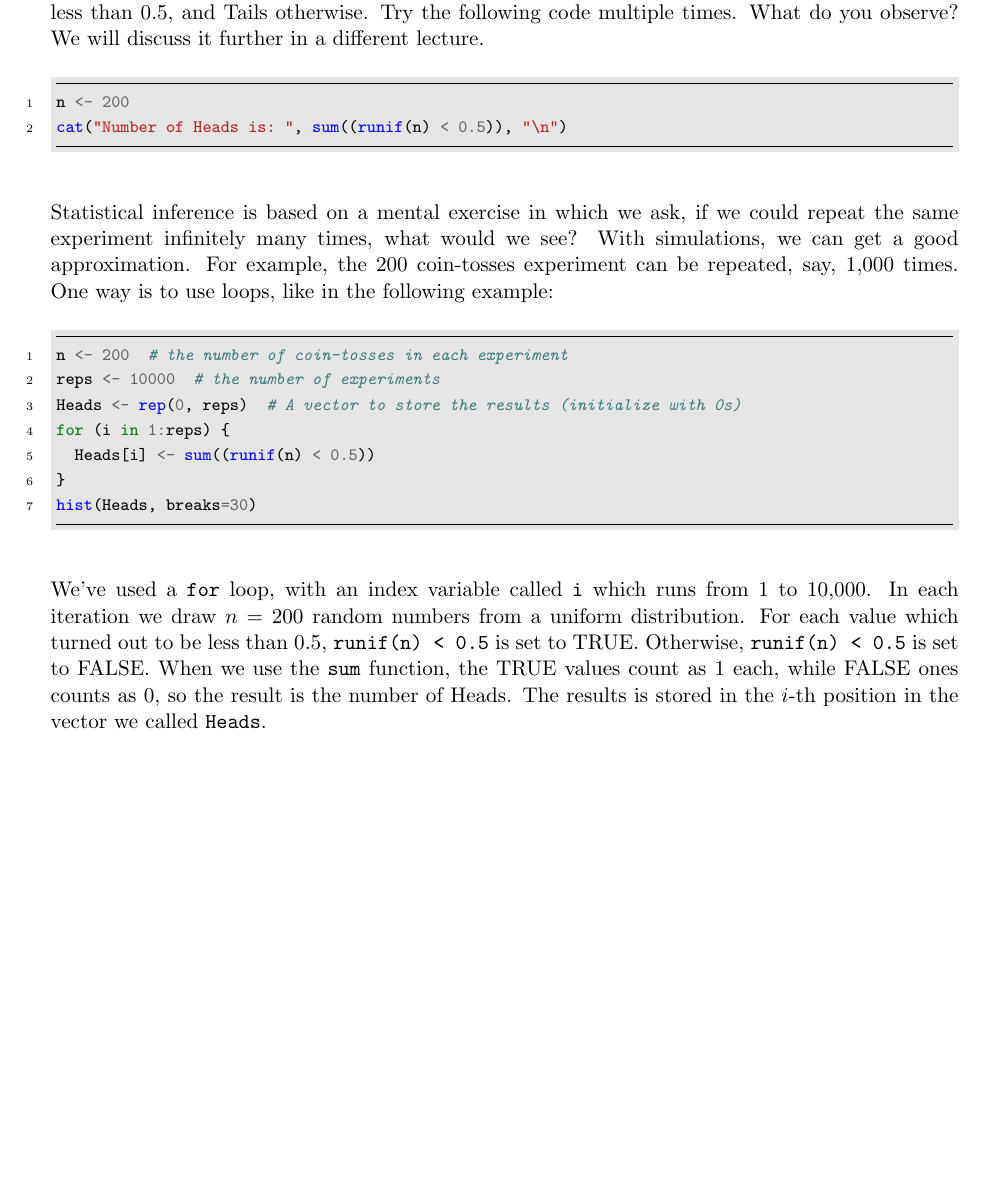
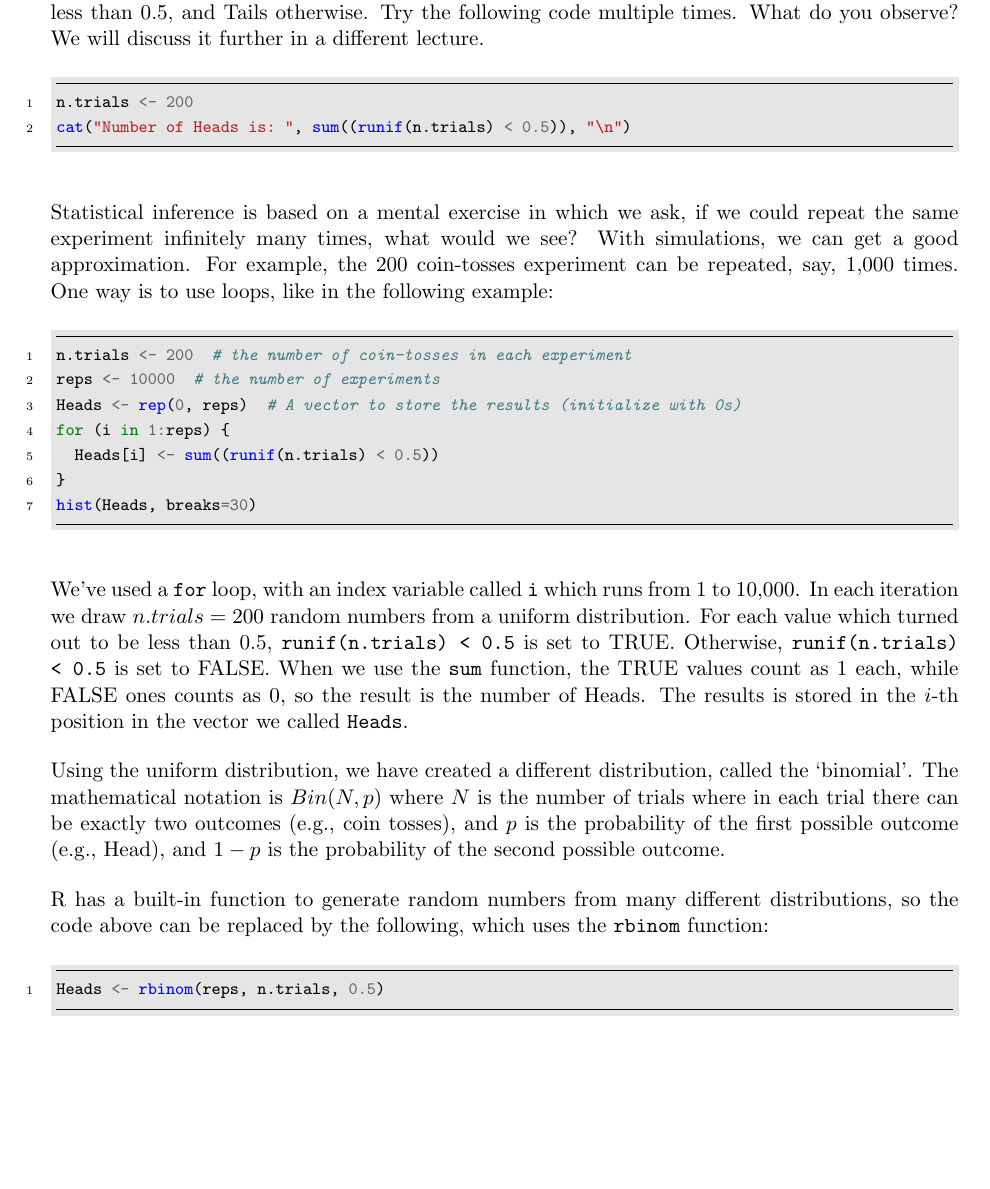
Before and after one commit to statds/sids, a LaTeX document (Notes/introToBook.tex): part of page 4 of 4, cut so that both start at the same text, the shorter picture padded with empty space. Compiled offline with pdfLaTeX.

Commit message:
more changes to the intro

```diff
--- a/Notes/introToBook.tex
+++ b/Notes/introToBook.tex
@@ -144,22 +144,28 @@ Try it, and draw the histogram as in the previous example.
 From a random draw of a uniform distribution, we can generate random numbers from other distributions. For example, we want to simulate coin flips, and count the number of Heads that we get. Let's say we want to simulate 200 coin tosses. We will draw 200 random numbers from a uniform distribution, and decide that we got Heads in the $i$-th toss if the $i$-the random number is less than 0.5, and Tails otherwise.
 Try the following code multiple times. What do you observe? We will discuss it further in a different lecture.
 \begin{minted}[frame=lines, framesep=2mm, baselinestretch=1.2, bgcolor=gray!20,fontsize=\footnotesize,linenos]{R}
-n <- 200
-cat("Number of Heads is: ", sum((runif(n) < 0.5)), "\n")
+n.trials <- 200
+cat("Number of Heads is: ", sum((runif(n.trials) < 0.5)), "\n")
 \end{minted}
 
 Statistical inference is based on a mental exercise in which we ask, if we could repeat the same experiment infinitely many times, what would we see? With simulations, we can get a good approximation. For example, the 200 coin-tosses experiment can be repeated, say, 1,000 times. One way is to use loops, like in the following example:
 \begin{minted}[frame=lines, framesep=2mm, baselinestretch=1.2, bgcolor=gray!20,fontsize=\footnotesize,linenos]{R}
-n <- 200  # the number of coin-tosses in each experiment
+n.trials <- 200  # the number of coin-tosses in each experiment
 reps <- 10000  # the number of experiments
 Heads <- rep(0, reps)  # A vector to store the results (initialize with 0s)
 for (i in 1:reps) {
-  Heads[i] <- sum((runif(n) < 0.5))
+  Heads[i] <- sum((runif(n.trials) < 0.5))
 }
 hist(Heads, breaks=30)
 \end{minted}
-We've used a \texttt{for} loop, with an index variable called \texttt{i} which runs from 1 to 10,000. In each iteration we draw $n=200$ random numbers from a uniform distribution. For each value which turned out to be less than 0.5, \texttt{runif(n) < 0.5} is set to TRUE. Otherwise, \texttt{runif(n) < 0.5} is set to FALSE. When we use the \texttt{sum} function, the TRUE values count as 1 each, while FALSE ones counts as 0, so the result is the number of Heads. The results is stored in the $i$-th position in the vector we called \texttt{Heads}.
+We've used a \texttt{for} loop, with an index variable called \texttt{i} which runs from 1 to 10,000. In each iteration we draw $n.trials=200$ random numbers from a uniform distribution. For each value which turned out to be less than 0.5, \texttt{runif(n.trials) < 0.5} is set to TRUE. Otherwise, \texttt{runif(n.trials) < 0.5} is set to FALSE. When we use the \texttt{sum} function, the TRUE values count as 1 each, while FALSE ones counts as 0, so the result is the number of Heads. The results is stored in the $i$-th position in the vector we called \texttt{Heads}.
 
+Using the uniform distribution, we have created a different distribution, called the `binomial'. The mathematical notation is $Bin(N, p)$ where $N$ is the number of trials where in each trial there can be exactly two outcomes (e.g., coin tosses), and $p$ is the probability of the first possible outcome (e.g., Head), and $1-p$ is the probability of the second possible outcome.
+
+R has a built-in function to generate random numbers from many different distributions, so the code above can be replaced by the following, which uses the \texttt{rbinom} function:
+\begin{minted}[frame=lines, framesep=2mm, baselinestretch=1.2, bgcolor=gray!20,fontsize=\footnotesize,linenos]{R}
+Heads <- rbinom(reps, n.trials, 0.5)
+\end{minted}
 
 %Introduction to R and RNG descriptive/graph data summary: Haim
 %    Summary statistics
```
Also changed, not shown: Notes/introToBook.pdf.
